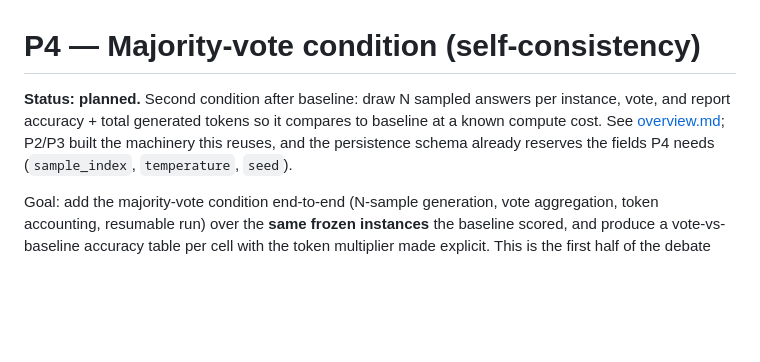
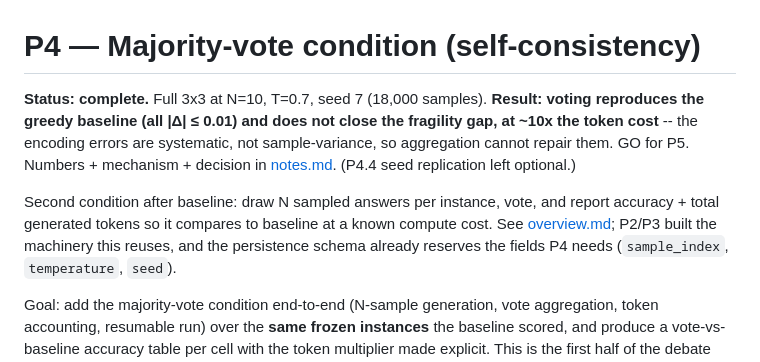
Before and after one commit to roiguri/debate-graph-reasoning, a Markdown page: docs/plan/p4-majority-vote.md, the part around the change. GitHub-like rendering; blank space fills up the shorter version.

```diff
--- a/docs/plan/p4-majority-vote.md
+++ b/docs/plan/p4-majority-vote.md
@@ -1,8 +1,14 @@
 # P4 — Majority-vote condition (self-consistency)
 
-**Status: planned.** Second condition after baseline: draw N sampled answers per
-instance, vote, and report accuracy + total generated tokens so it compares to
-baseline at a known compute cost. See [overview.md](overview.md); P2/P3 built the
+**Status: complete.** Full 3x3 at N=10, T=0.7, seed 7 (18,000 samples). **Result:
+voting reproduces the greedy baseline (all |Δ| ≤ 0.01) and does not close the
+fragility gap, at ~10x the token cost** -- the encoding errors are systematic, not
+sample-variance, so aggregation cannot repair them. GO for P5. Numbers + mechanism +
+decision in [notes.md](../notes.md). (P4.4 seed replication left optional.)
+
+Second condition after baseline: draw N sampled answers per instance, vote, and
+report accuracy + total generated tokens so it compares to baseline at a known
+compute cost. See [overview.md](overview.md); P2/P3 built the
 machinery this reuses, and the persistence schema already reserves the fields P4
 needs (`sample_index`, `temperature`, `seed`).
 
```
Also changed, not shown: docs/notes.md (+44 -0 lines), docs/plan/overview.md (+1 -1 lines).
